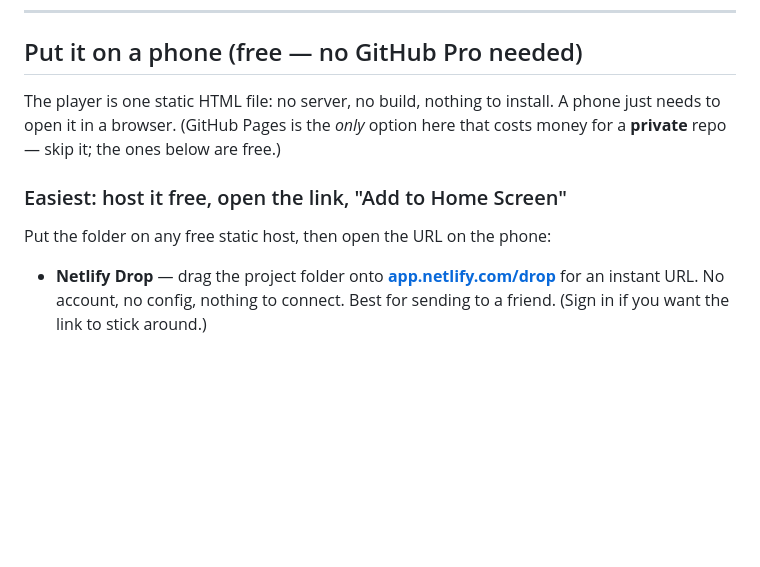
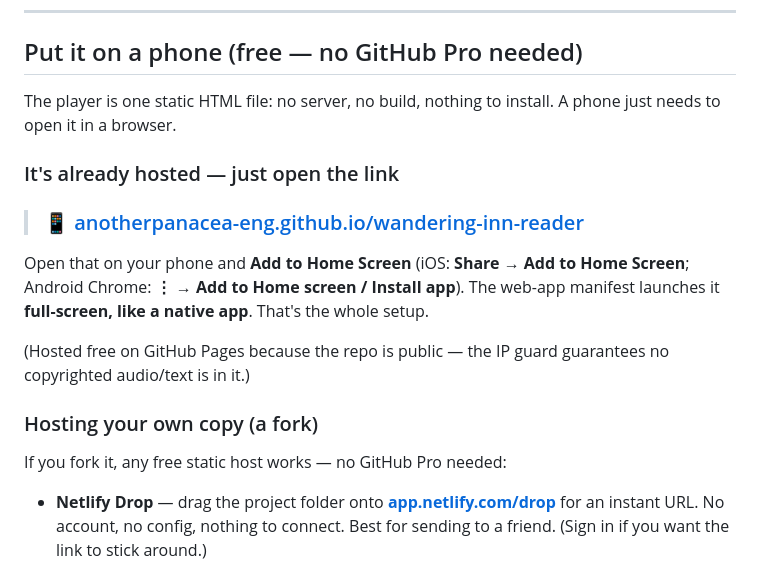
Before and after one commit to anotherpanacea-eng/wandering-inn-reader, a Markdown page: README.md, the part around the change. GitHub-like rendering; blank space fills up the shorter version.

Commit message:
README: lead the phone section with the live GitHub Pages URL
Repo is public now, so it's hosted free at
anotherpanacea-eng.github.io/wandering-inn-reader. Lead with "open the link + Add to
Home Screen"; keep the self-host options under a fork subsection.

Co-Authored-By: Claude Opus 4.8 (1M context) <noreply@anthropic.com>

```diff
--- a/README.md
+++ b/README.md
@@ -41,12 +41,22 @@ device; nothing uploads.
 ## Put it on a phone (free — no GitHub Pro needed)
 
 The player is one static HTML file: no server, no build, nothing to install. A phone
-just needs to open it in a browser. (GitHub Pages is the *only* option here that costs
-money for a **private** repo — skip it; the ones below are free.)
+just needs to open it in a browser.
 
-### Easiest: host it free, open the link, "Add to Home Screen"
+### It's already hosted — just open the link
 
-Put the folder on any free static host, then open the URL on the phone:
+> ### 📱 [anotherpanacea-eng.github.io/wandering-inn-reader](https://anotherpanacea-eng.github.io/wandering-inn-reader/)
+
+Open that on your phone and **Add to Home Screen** (iOS: **Share → Add to Home
+Screen**; Android Chrome: **⋮ → Add to Home screen / Install app**). The web-app
+manifest launches it **full-screen, like a native app**. That's the whole setup.
+
+(Hosted free on GitHub Pages because the repo is public — the IP guard guarantees no
+copyrighted audio/text is in it.)
+
+### Hosting your own copy (a fork)
+
+If you fork it, any free static host works — no GitHub Pro needed:
 
 - **Netlify Drop** — drag the project folder onto **[app.netlify.com/drop](https://app.netlify.com/drop)**
   for an instant URL. No account, no config, nothing to connect. Best for sending to a
```
